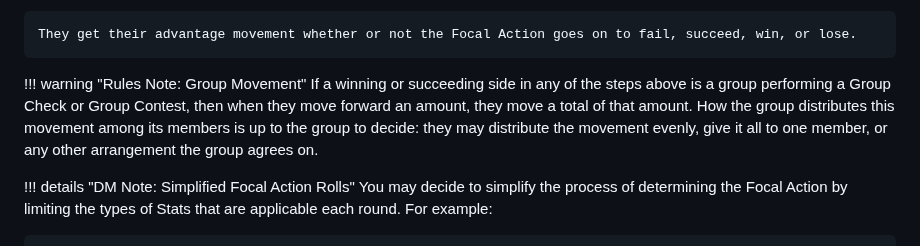
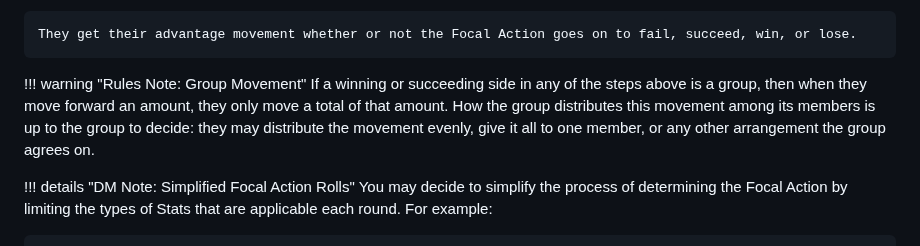
Before and after one commit to snotskie/ttrpg, a Markdown page: site/src/playing.md, the part around the change. Drawn GitHub-style.

Commit message:
simplify

```diff
--- a/site/src/playing.md
+++ b/site/src/playing.md
@@ -321,7 +321,7 @@ To perform an Endeavor:
     They get their advantage movement whether or not the Focal Action goes on to fail, succeed, win, or lose.
 
 !!! warning "Rules Note: Group Movement"
-    If a winning or succeeding side in any of the steps above is a group performing a Group Check or Group Contest, then when they move forward an amount, they move a total of that amount. How the group distributes this movement among its members is up to the group to decide: they may distribute the movement evenly, give it all to one member, or any other arrangement the group agrees on.
+    If a winning or succeeding side in any of the steps above is a group, then when they move forward an amount, they only move a total of that amount. How the group distributes this movement among its members is up to the group to decide: they may distribute the movement evenly, give it all to one member, or any other arrangement the group agrees on.
 
 !!! details "DM Note: Simplified Focal Action Rolls"
     You may decide to simplify the process of determining the Focal Action by limiting the types of Stats that are applicable each round. For example:
```
